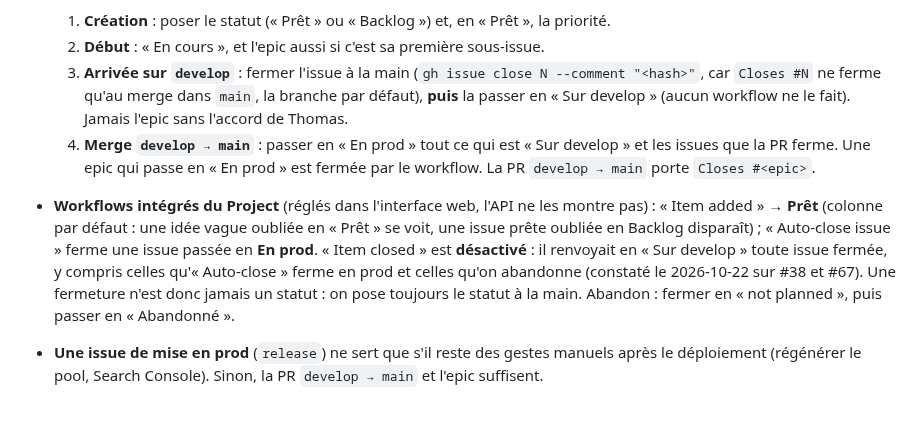
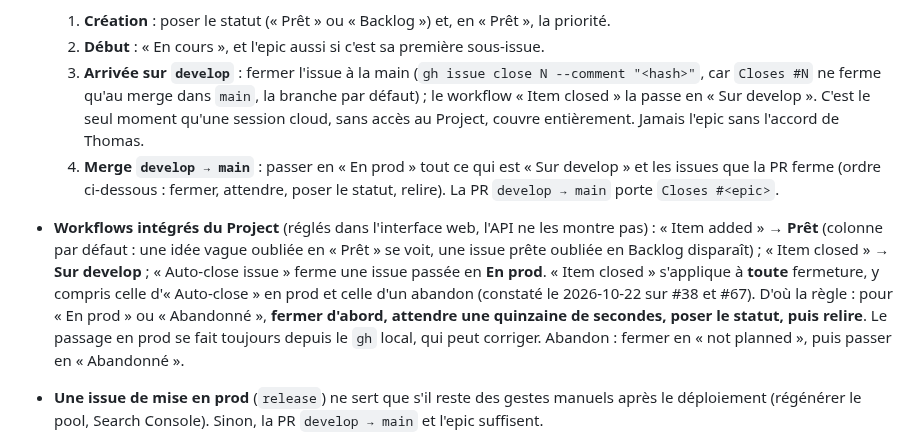
Before and after one commit to Tomspace900/geodoku, a Markdown page: AGENTS.md, the part around the change. Drawn GitHub-style; blank space fills up the shorter version.

Commit message:
[DOC] Kanban — garder « Item closed », poser En prod / Abandonné après la fermeture
Les sessions cloud n'ont pas accès au Project : le workflow est le seul
moyen pour elles de passer une issue en Sur develop.

Co-Authored-By: Claude Opus 5.5 (1M context) <noreply@anthropic.com>
Claude-Session: https://claude.ai/code/session_01HEu5mAcgsjJMrjh5WAHSrC

```diff
--- a/AGENTS.md
+++ b/AGENTS.md
@@ -393,18 +393,21 @@ trivial peut s'en passer.
   2. **Début** : « En cours », et l'epic aussi si c'est sa première sous-issue.
   3. **Arrivée sur `develop`** : fermer l'issue à la main (`gh issue close N --comment
      "<hash>"`, car `Closes #N` ne ferme qu'au merge dans `main`, la branche par
-     défaut), **puis** la passer en « Sur develop » (aucun workflow ne le fait). Jamais
+     défaut) ; le workflow « Item closed » la passe en « Sur develop ». C'est le seul
+     moment qu'une session cloud, sans accès au Project, couvre entièrement. Jamais
      l'epic sans l'accord de Thomas.
   4. **Merge `develop → main`** : passer en « En prod » tout ce qui est « Sur develop »
-     et les issues que la PR ferme. Une epic qui passe en « En prod » est fermée par le
-     workflow. La PR `develop → main` porte `Closes #<epic>`.
+     et les issues que la PR ferme (ordre ci-dessous : fermer, attendre, poser le
+     statut, relire). La PR `develop → main` porte `Closes #<epic>`.
 - **Workflows intégrés du Project** (réglés dans l'interface web, l'API ne les montre
   pas) : « Item added » → **Prêt** (colonne par défaut : une idée vague oubliée en
-  « Prêt » se voit, une issue prête oubliée en Backlog disparaît) ; « Auto-close issue »
-  ferme une issue passée en **En prod**. « Item closed » est **désactivé** : il renvoyait
-  en « Sur develop » toute issue fermée, y compris celles qu'« Auto-close » ferme en
-  prod et celles qu'on abandonne (constaté le 2026-10-22 sur #38 et #67). Une fermeture
-  n'est donc jamais un statut : on pose toujours le statut à la main.
+  « Prêt » se voit, une issue prête oubliée en Backlog disparaît) ; « Item closed » →
+  **Sur develop** ; « Auto-close issue » ferme une issue passée en **En prod**.
+  « Item closed » s'applique à **toute** fermeture, y compris celle d'« Auto-close » en
+  prod et celle d'un abandon (constaté le 2026-10-22 sur #38 et #67). D'où la règle :
+  pour « En prod » ou « Abandonné », **fermer d'abord, attendre une quinzaine de
+  secondes, poser le statut, puis relire**. Le passage en prod se fait toujours depuis
+  le `gh` local, qui peut corriger.
   Abandon : fermer en « not planned », puis passer en « Abandonné ».
 - **Une issue de mise en prod** (`release`) ne sert que s'il reste des gestes manuels
   après le déploiement (régénérer le pool, Search Console). Sinon, la PR `develop → main`
```
